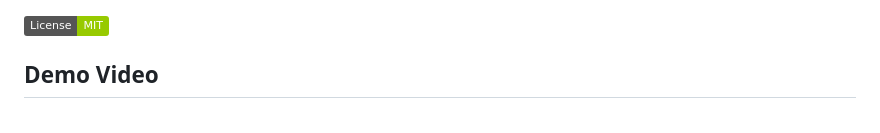
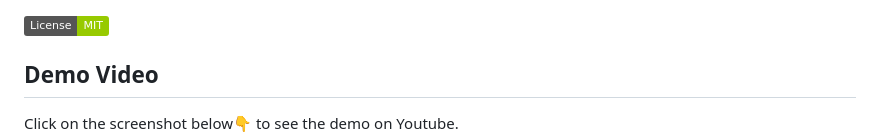
Before and after one commit to wizzyszn/BubblemapsBot, a Markdown page: README.markdown, the part around the change. GitHub-like rendering; badges without logos.

```diff
--- a/README.markdown
+++ b/README.markdown
@@ -2,6 +2,7 @@
 
 [![MIT License](https://img.shields.io/badge/License-MIT-green.svg)](https://choosealicense.com/licenses/mit/)
 ## Demo Video
+Click on the screenshot below👇 to see the demo on Youtube.
 [![Watch the demo](./public/assets/image.jpg)](https://youtu.be/8aQxEdw4SdY)
 ## Table of Contents
 
```
